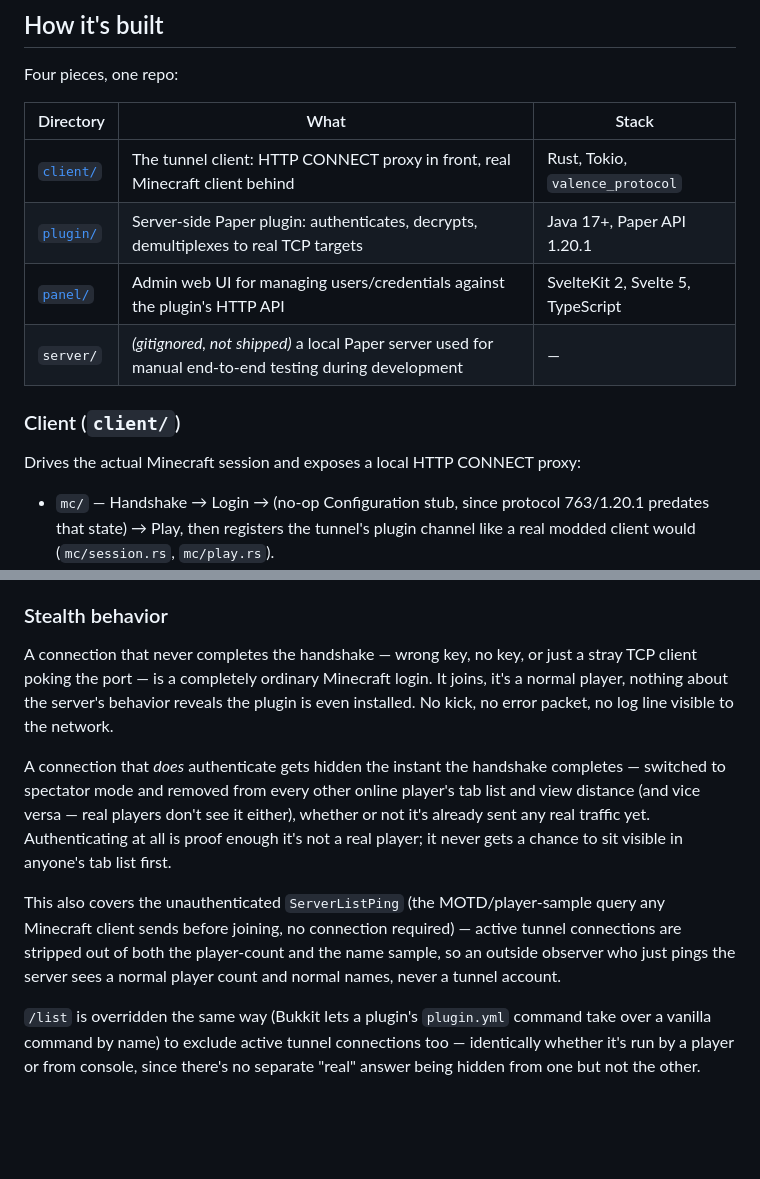
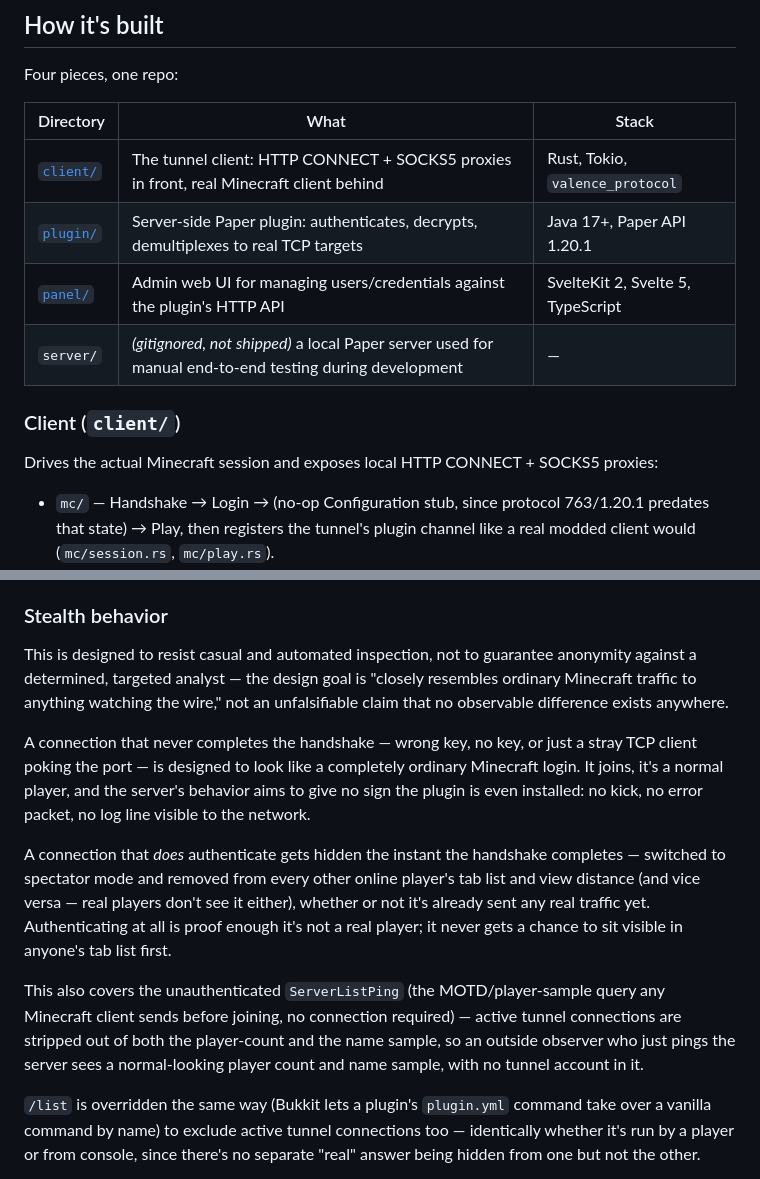
Before and after one commit to luisakrivonogih/mcvpn, a Markdown page: README.md, 2 parts joined by grey strips. Drawn GitHub-style; blank space fills up the shorter version.

```diff
--- a/README.md
+++ b/README.md
@@ -18,14 +54,14 @@ Four pieces, one repo:
 
 | Directory | What | Stack |
 |---|---|---|
-| [`client/`](client/) | The tunnel client: HTTP CONNECT proxy in front, real Minecraft client behind | Rust, Tokio, `valence_protocol` |
+| [`client/`](client/) | The tunnel client: HTTP CONNECT + SOCKS5 proxies in front, real Minecraft client behind | Rust, Tokio, `valence_protocol` |
 | [`plugin/`](plugin/) | Server-side Paper plugin: authenticates, decrypts, demultiplexes to real TCP targets | Java 17+, Paper API 1.20.1 |
 | [`panel/`](panel/) | Admin web UI for managing users/credentials against the plugin's HTTP API | SvelteKit 2, Svelte 5, TypeScript |
 | `server/` | *(gitignored, not shipped)* a local Paper server used for manual end-to-end testing during development | — |
 
 ### Client (`client/`)
 
-Drives the actual Minecraft session and exposes a local HTTP CONNECT proxy:
+Drives the actual Minecraft session and exposes local HTTP CONNECT + SOCKS5 proxies:
 
 - `mc/` — Handshake → Login → (no-op Configuration stub, since protocol 763/1.20.1 predates that state) → Play, then registers the tunnel's plugin channel like a real modded client would (`mc/session.rs`, `mc/play.rs`).
 - `net/` — pure wire framing: a `tokio_util` `Decoder`/`Encoder` wrapping `valence_protocol`'s packet (de)serialization, compression-aware, with zero game-state knowledge (`net/codec.rs`).
@@ -101,11 +137,13 @@ plugin → client:  epk_s(32B) || mac2(32B)
 
 ### Stealth behavior
 
-A connection that never completes the handshake — wrong key, no key, or just a stray TCP client poking the port — is a completely ordinary Minecraft login. It joins, it's a normal player, nothing about the server's behavior reveals the plugin is even installed. No kick, no error packet, no log line visible to the network.
+This is designed to resist casual and automated inspection, not to guarantee anonymity against a determined, targeted analyst — the design goal is "closely resembles ordinary Minecraft traffic to anything watching the wire," not an unfalsifiable claim that no observable difference exists anywhere.
+
+A connection that never completes the handshake — wrong key, no key, or just a stray TCP client poking the port — is designed to look like a completely ordinary Minecraft login. It joins, it's a normal player, and the server's behavior aims to give no sign the plugin is even installed: no kick, no error packet, no log line visible to the network.
 
 A connection that *does* authenticate gets hidden the instant the handshake completes — switched to spectator mode and removed from every other online player's tab list and view distance (and vice versa — real players don't see it either), whether or not it's already sent any real traffic yet. Authenticating at all is proof enough it's not a real player; it never gets a chance to sit visible in anyone's tab list first.
 
-This also covers the unauthenticated `ServerListPing` (the MOTD/player-sample query any Minecraft client sends before joining, no connection required) — active tunnel connections are stripped out of both the player-count and the name sample, so an outside observer who just pings the server sees a normal player count and normal names, never a tunnel account.
+This also covers the unauthenticated `ServerListPing` (the MOTD/player-sample query any Minecraft client sends before joining, no connection required) — active tunnel connections are stripped out of both the player-count and the name sample, so an outside observer who just pings the server sees a normal-looking player count and name sample, with no tunnel account in it.
 
 `/list` is overridden the same way (Bukkit lets a plugin's `plugin.yml` command take over a vanilla command by name) to exclude active tunnel connections too — identically whether it's run by a player or from console, since there's no separate "real" answer being hidden from one but not the other.
 
```
Also changed, not shown: other parts of README.md (+39 -3 lines).
